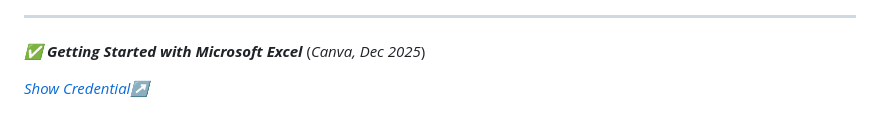
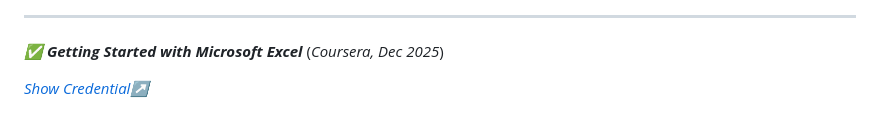
Before and after one commit to rajeevgit8055hub/Verified-Digital-Credentials, a Markdown page: README.md, the part around the change. Drawn GitHub-style.

```diff
--- a/README.md
+++ b/README.md
@@ -279,7 +279,7 @@ This milestone sparked my interest to explore **advanced software, data tools, a
 
 ---
 
-<span id="coursera-excel">***✅ Getting Started with Microsoft Excel*** (*Canva, Dec 2025*)</span>
+<span id="coursera-excel">***✅ Getting Started with Microsoft Excel*** (*Coursera, Dec 2025*)</span>
 
 [*Show Credential↗*](https://coursera.org/share/2ee50c088cd85c6ad65109682265f466)
 
```
